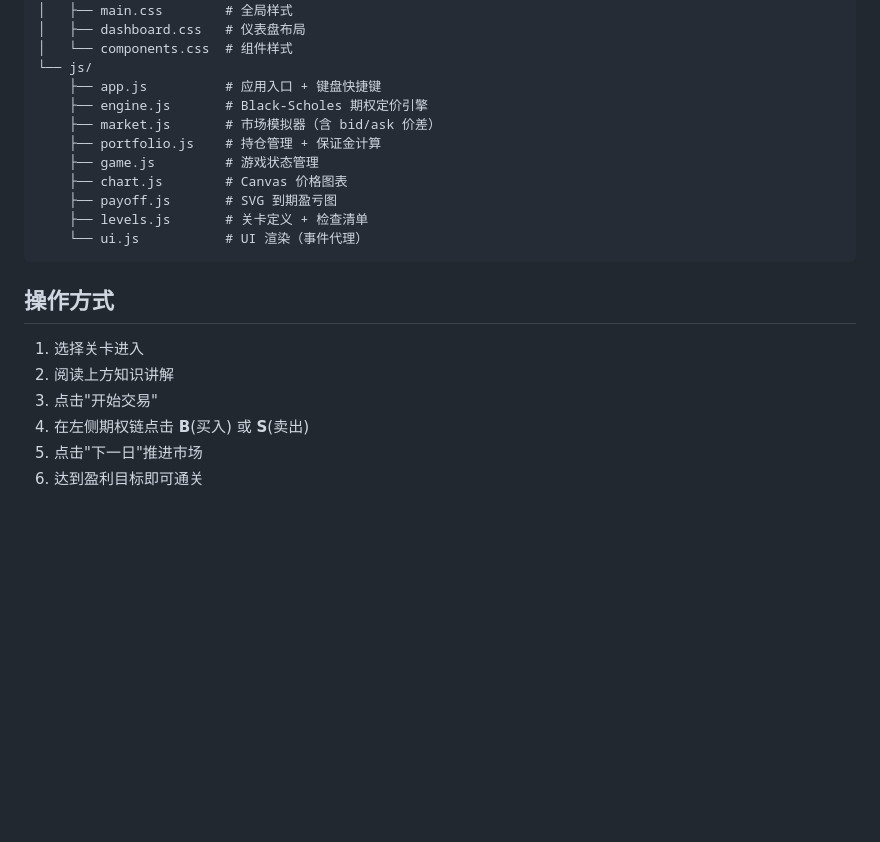
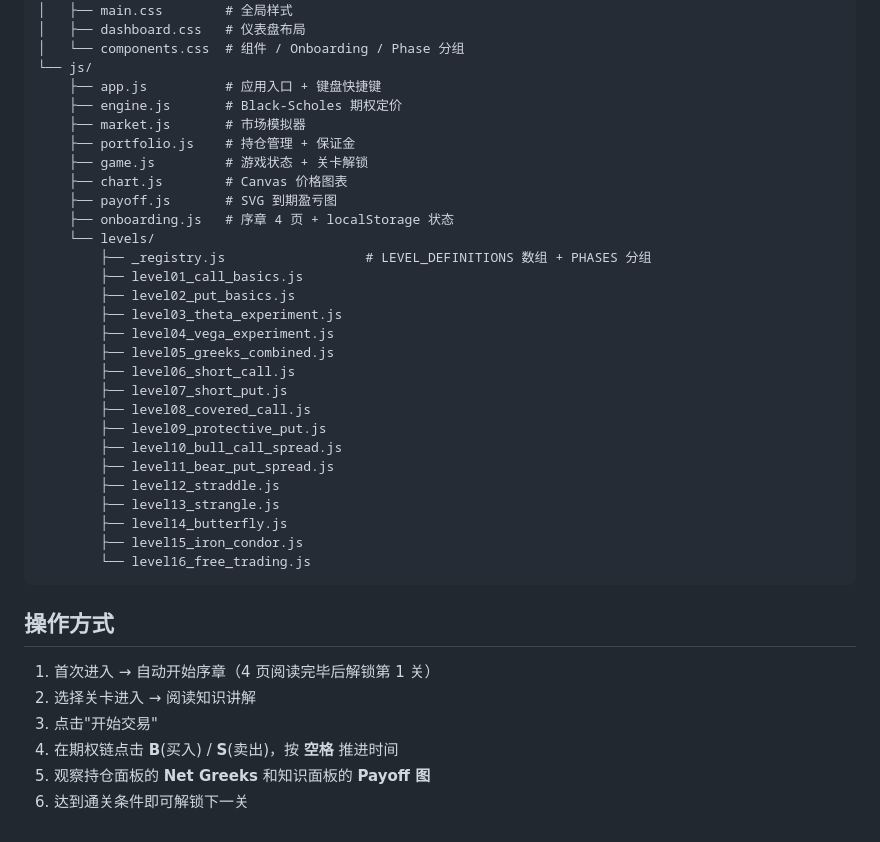
Before and after one commit to Joeegin/option_game, a Markdown page: README.md, the part around one of its changes. GitHub-like rendering; blank space fills up the shorter version.

````diff
--- a/README.md
+++ b/README.md
@@ -56,24 +71,41 @@ python3 -m http.server 8080
 ├── css/
 │   ├── main.css        # 全局样式
 │   ├── dashboard.css   # 仪表盘布局
-│   └── components.css  # 组件样式
+│   └── components.css  # 组件 / Onboarding / Phase 分组
 └── js/
     ├── app.js          # 应用入口 + 键盘快捷键
-    ├── engine.js       # Black-Scholes 期权定价引擎
-    ├── market.js       # 市场模拟器（含 bid/ask 价差）
-    ├── portfolio.js    # 持仓管理 + 保证金计算
-    ├── game.js         # 游戏状态管理
+    ├── engine.js       # Black-Scholes 期权定价
+    ├── market.js       # 市场模拟器
+    ├── portfolio.js    # 持仓管理 + 保证金
+    ├── game.js         # 游戏状态 + 关卡解锁
     ├── chart.js        # Canvas 价格图表
     ├── payoff.js       # SVG 到期盈亏图
-    ├── levels.js       # 关卡定义 + 检查清单
-    └── ui.js           # UI 渲染（事件代理）
+    ├── onboarding.js   # 序章 4 页 + localStorage 状态
+    └── levels/
+        ├── _registry.js                  # LEVEL_DEFINITIONS 数组 + PHASES 分组
+        ├── level01_call_basics.js
+        ├── level02_put_basics.js
+        ├── level03_theta_experiment.js
+        ├── level04_vega_experiment.js
+        ├── level05_greeks_combined.js
+        ├── level06_short_call.js
+        ├── level07_short_put.js
+        ├── level08_covered_call.js
+        ├── level09_protective_put.js
+        ├── level10_bull_call_spread.js
+        ├── level11_bear_put_spread.js
+        ├── level12_straddle.js
+        ├── level13_strangle.js
+        ├── level14_butterfly.js
+        ├── level15_iron_condor.js
+        └── level16_free_trading.js
 ```
 
 ## 操作方式
 
-1. 选择关卡进入
-2. 阅读上方知识讲解
+1. 首次进入 → 自动开始序章（4 页阅读完毕后解锁第 1 关）
+2. 选择关卡进入 → 阅读知识讲解
 3. 点击"开始交易"
-4. 在左侧期权链点击 **B**(买入) 或 **S**(卖出)
-5. 点击"下一日"推进市场
-6. 达到盈利目标即可通关
+4. 在期权链点击 **B**(买入) / **S**(卖出)，按 **空格** 推进时间
+5. 观察持仓面板的 **Net Greeks** 和知识面板的 **Payoff 图**
+6. 达到通关条件即可解锁下一关
````
Also changed, not shown: other parts of README.md (+42 -27 lines).
